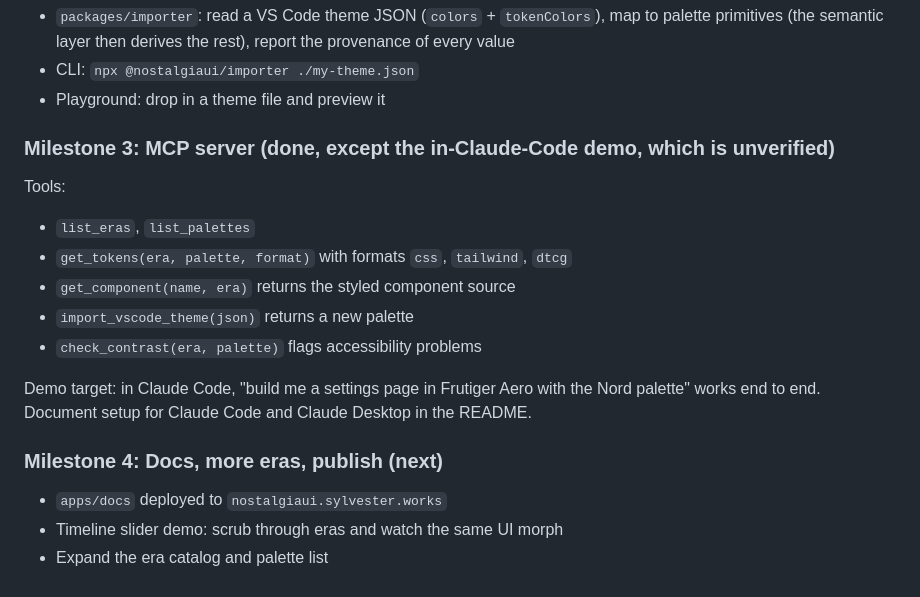
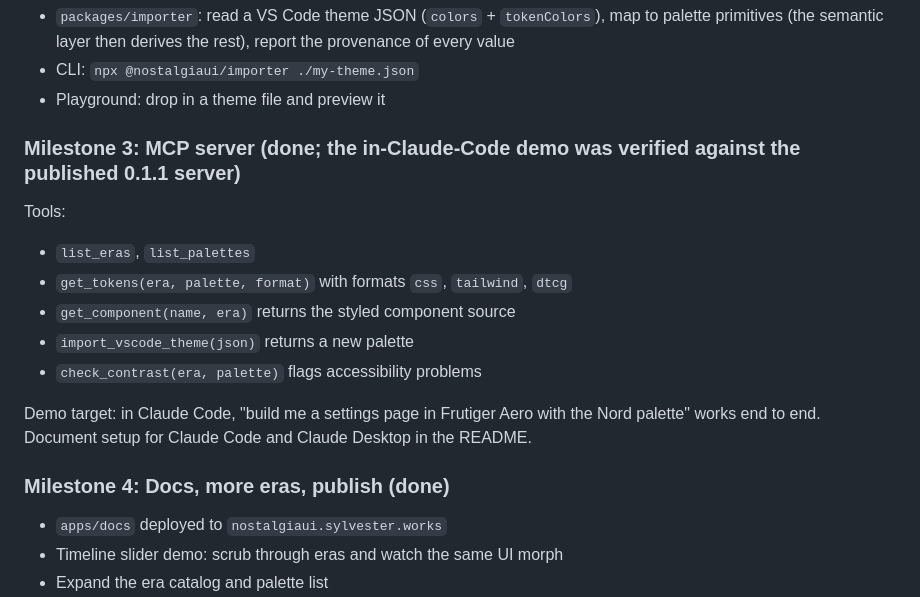
Before and after one commit to sylvesterworks/nostalgia-ui, a Markdown page: CLAUDE.md, the part around the change. Rendered like a GitHub page.

Commit message:
Mark milestones 3 and 4 done in the brief
The Claude Code demo was verified against the published 0.1.1 server,
and docs, catalogue, npm publishing and the registry listing are all
live.

Co-Authored-By: Claude Fable 5.1 <noreply@anthropic.com>

```diff
--- a/CLAUDE.md
+++ b/CLAUDE.md
@@ -108,7 +108,7 @@ Dev machine is Windows; keep scripts cross-platform (no bash-only scripts in pac
 - CLI: `npx @nostalgiaui/importer ./my-theme.json`
 - Playground: drop in a theme file and preview it
 
-### Milestone 3: MCP server (done, except the in-Claude-Code demo, which is unverified)
+### Milestone 3: MCP server (done; the in-Claude-Code demo was verified against the published 0.1.1 server)
 
 Tools:
 
@@ -120,7 +120,7 @@ Tools:
 
 Demo target: in Claude Code, "build me a settings page in Frutiger Aero with the Nord palette" works end to end. Document setup for Claude Code and Claude Desktop in the README.
 
-### Milestone 4: Docs, more eras, publish (next)
+### Milestone 4: Docs, more eras, publish (done)
 
 - `apps/docs` deployed to `nostalgiaui.sylvester.works`
 - Timeline slider demo: scrub through eras and watch the same UI morph
```
